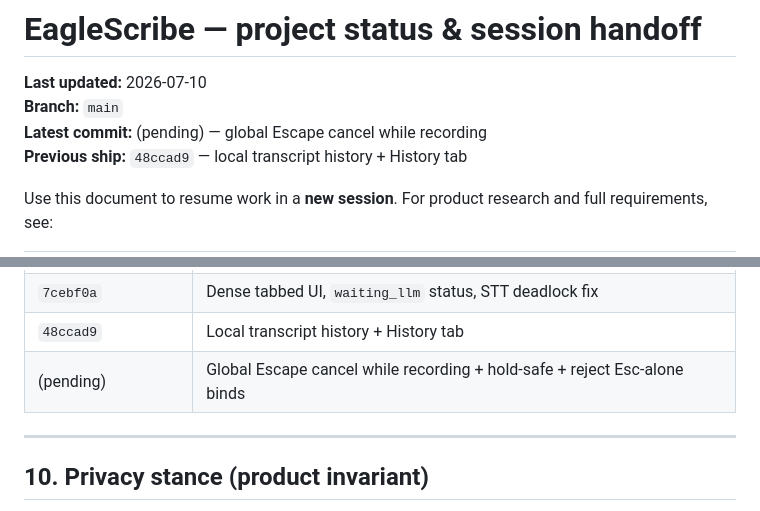
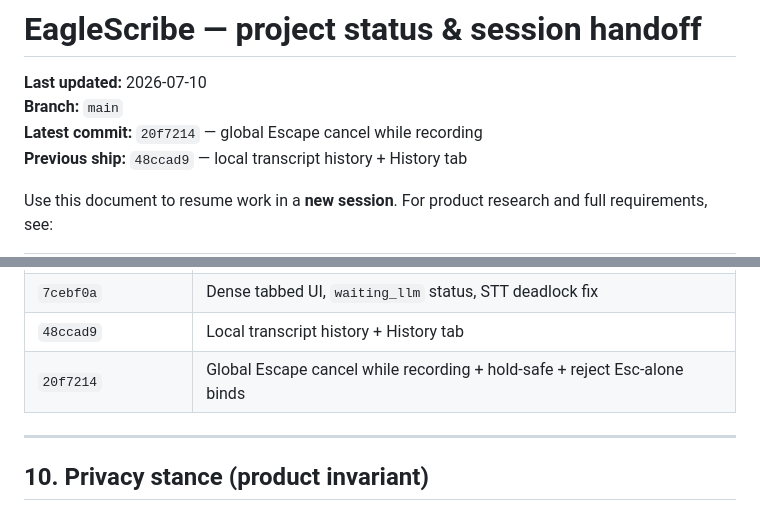
Before and after one commit to hens0n/eaglescribe, a Markdown page: research/STATUS.md, 2 parts joined by grey strips. Drawn GitHub-style.

Commit message:
Note Escape-cancel commit hash in STATUS

```diff
--- a/research/STATUS.md
+++ b/research/STATUS.md
@@ -2,7 +2,7 @@
 
 **Last updated:** 2026-07-10
 **Branch:** `main`
-**Latest commit:** (pending) — global Escape cancel while recording
+**Latest commit:** `20f7214` — global Escape cancel while recording
 **Previous ship:** `48ccad9` — local transcript history + History tab
 
 Use this document to resume work in a **new session**. For product research and full requirements, see:
@@ -257,7 +257,7 @@ Pick **one vertical slice** per session. Each should ship usable end-to-end.
 | `37b7b86` | System tray, rebindable hotkeys, rename → EagleScribe |
 | `7cebf0a` | Dense tabbed UI, `waiting_llm` status, STT deadlock fix |
 | `48ccad9` | Local transcript history + History tab |
-| (pending) | Global Escape cancel while recording + hold-safe + reject Esc-alone binds |
+| `20f7214` | Global Escape cancel while recording + hold-safe + reject Esc-alone binds |
 
 ---
 
```
